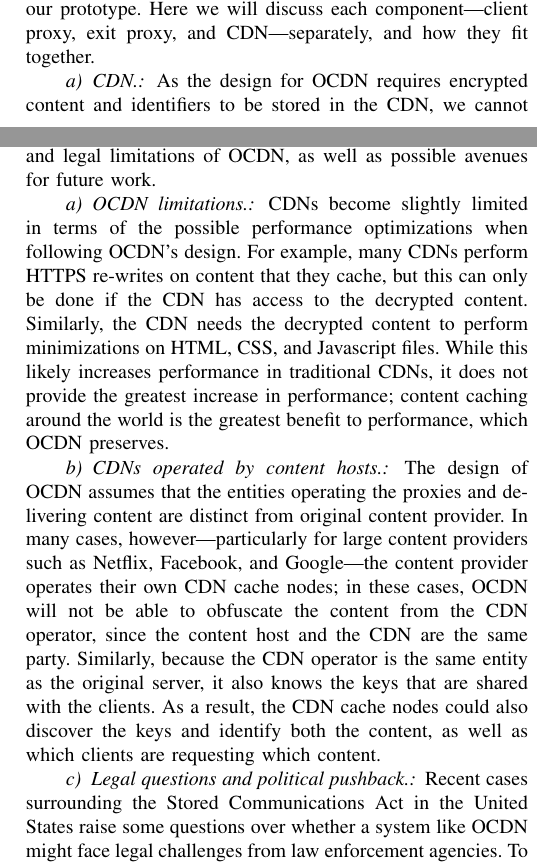
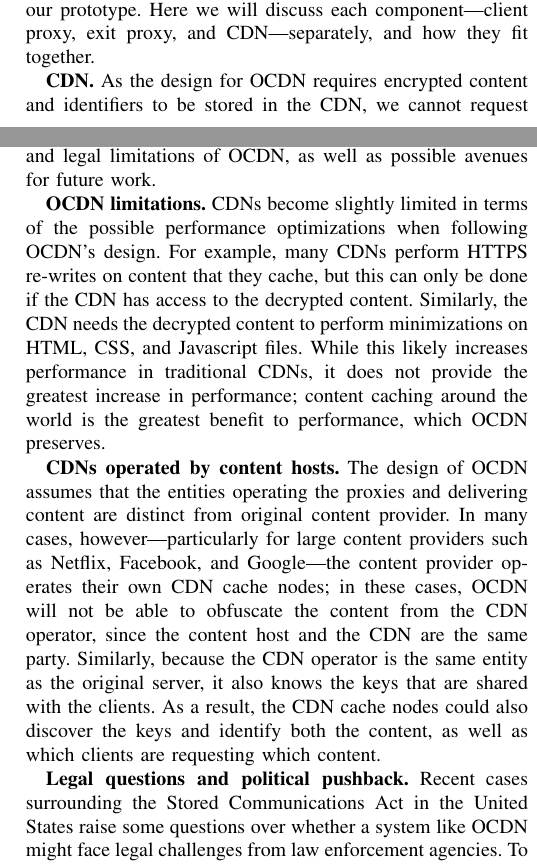
Before and after one commit to ae243/obliviousCDN, a LaTeX paper (usenix/bare_conf.tex, which reads usenix/discussion.tex, usenix/implementation.tex): two parts of the columns of pages 9 and 12 of 13, joined at a grey line, cut so that both start at the same text. Compiled offline with pdfLaTeX; a missing font is replaced by an installed copy or a similar font; a LaTeX package or settings file that is missing is left out.

Commit message:
paul cuts

```diff
--- a/usenix/discussion.tex
+++ b/usenix/discussion.tex
@@ -1,10 +1,9 @@
 \section{Discussion}
 \label{sec:discussion}
-
 In this section, we discuss the various technical, political, and legal limitations
 of \system{}, as well as possible avenues for future work.
 
-\paragraph{\system{} limitations.} CDNs become slightly limited in terms of the
+\textbf{\system{} limitations.} CDNs become slightly limited in terms of the
 possible performance optimizations when following \system{}'s design.  For example,
 many CDNs perform HTTPS re-writes on content that they cache, but this can only be
 done if the CDN has access to the decrypted content.  Similarly, the CDN needs the
@@ -13,7 +12,7 @@ this likely increases performance in traditional CDNs, it does not provide the g
 increase in performance; content caching around the world is the greatest benefit to
 performance, which \system{} preserves.
 
-\paragraph{CDNs operated by content hosts.} The design of \system{}
+\textbf{CDNs operated by content hosts.} The design of \system{}
 assumes that the entities operating the proxies and delivering content are
 distinct from original content provider. In many cases, however---particularly
 for large content providers such as Netflix, Facebook, and Google---the
@@ -43,7 +42,7 @@ the content, as well as which clients are requesting which content.
 %it more difficult for a CDN to identify the group of requests coming from a single
 %client, since a client's requests would mixed among multiple proxies.
 
-\paragraph{Legal questions and political pushback.} Recent cases surrounding
+\textbf{Legal questions and political pushback.} Recent cases surrounding
 the Stored Communications Act in the United States raise some questions over
 whether a system like \system{} might face legal challenges from law
 enforcement agencies. To protect user data against these types of challenges,
--- a/usenix/implementation.tex
+++ b/usenix/implementation.tex
@@ -19,7 +19,7 @@ and the exit proxy; we simulate additional clients on this path by increasing $\
 \label{fig:impl}
 \end{figure}
 
-\paragraph{CDN.} As the design for \system{} requires encrypted content and identifiers
+\textbf{CDN.} As the design for \system{} requires encrypted content and identifiers
 to be stored in the CDN, we cannot request content from real-world CDNs.  Additionally,
 we must evaluate the performance of \system{} in comparison to the same content, cache locations, etc., so
 we set up a data storage server.  This server is run on a Virtual Private Server
```
Also changed, not shown: usenix/implementation.tex (4 more changed lines).
